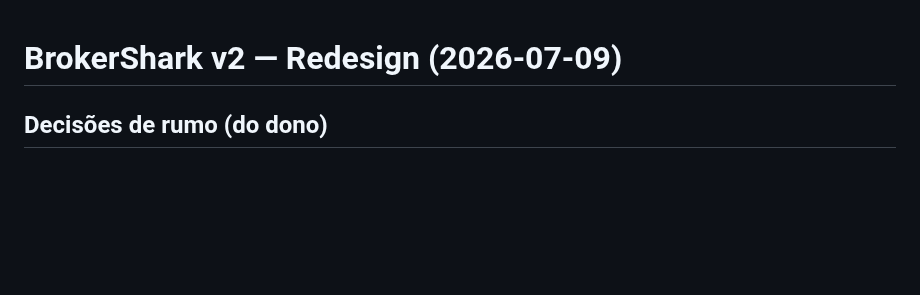
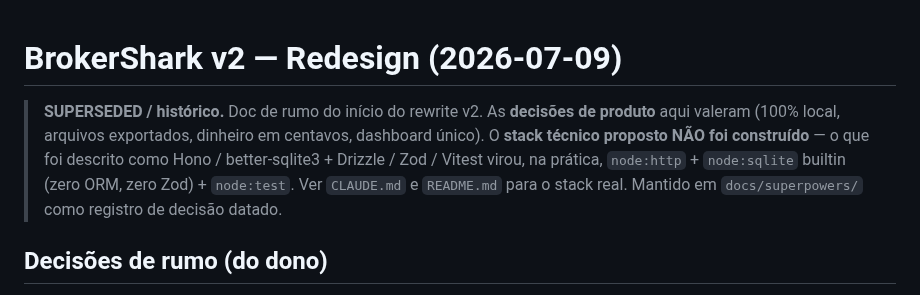
Before and after one commit to FelipeArtur/BrokerShark, a Markdown page: docs/superpowers/2026-07-09-redesign-v2-superseded.md, the part around the change. GitHub-like rendering; blank space fills up the shorter version.

```diff
--- a/docs/redesign-v2.md
+++ b/docs/superpowers/2026-07-09-redesign-v2-superseded.md
@@ -1,4 +1,6 @@
 # BrokerShark v2 — Redesign (2026-07-09)
+
+> **SUPERSEDED / histórico.** Doc de rumo do início do rewrite v2. As **decisões de produto** aqui valeram (100% local, arquivos exportados, dinheiro em centavos, dashboard único). O **stack técnico proposto NÃO foi construído** — o que foi descrito como Hono / better-sqlite3 + Drizzle / Zod / Vitest virou, na prática, `node:http` + `node:sqlite` builtin (zero ORM, zero Zod) + `node:test`. Ver `CLAUDE.md` e `README.md` para o stack real. Mantido em `docs/superpowers/` como registro de decisão datado.
 
 ## Decisões de rumo (do dono)
 
```
Also changed, not shown: docs/PRODUCT.md (+1 -1 lines).
